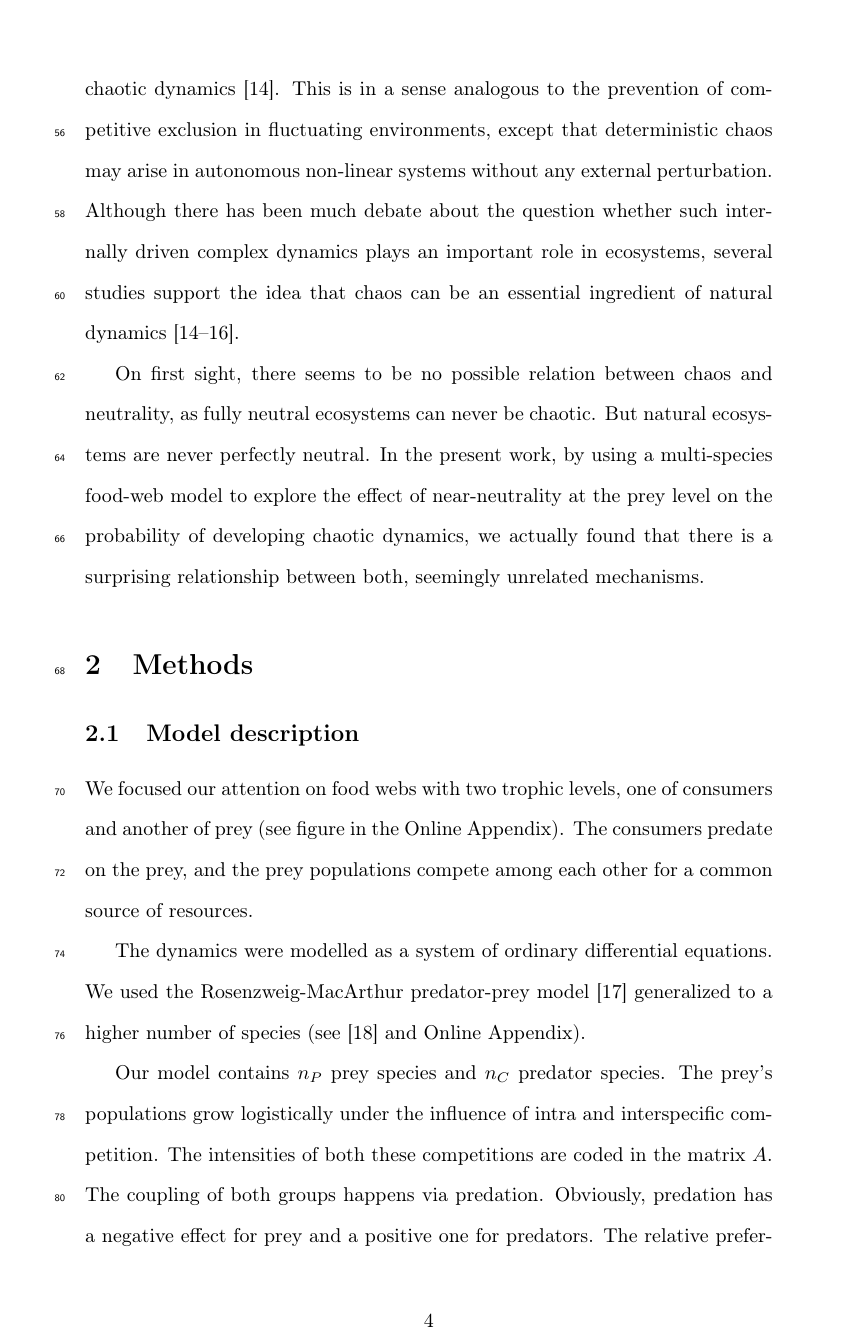
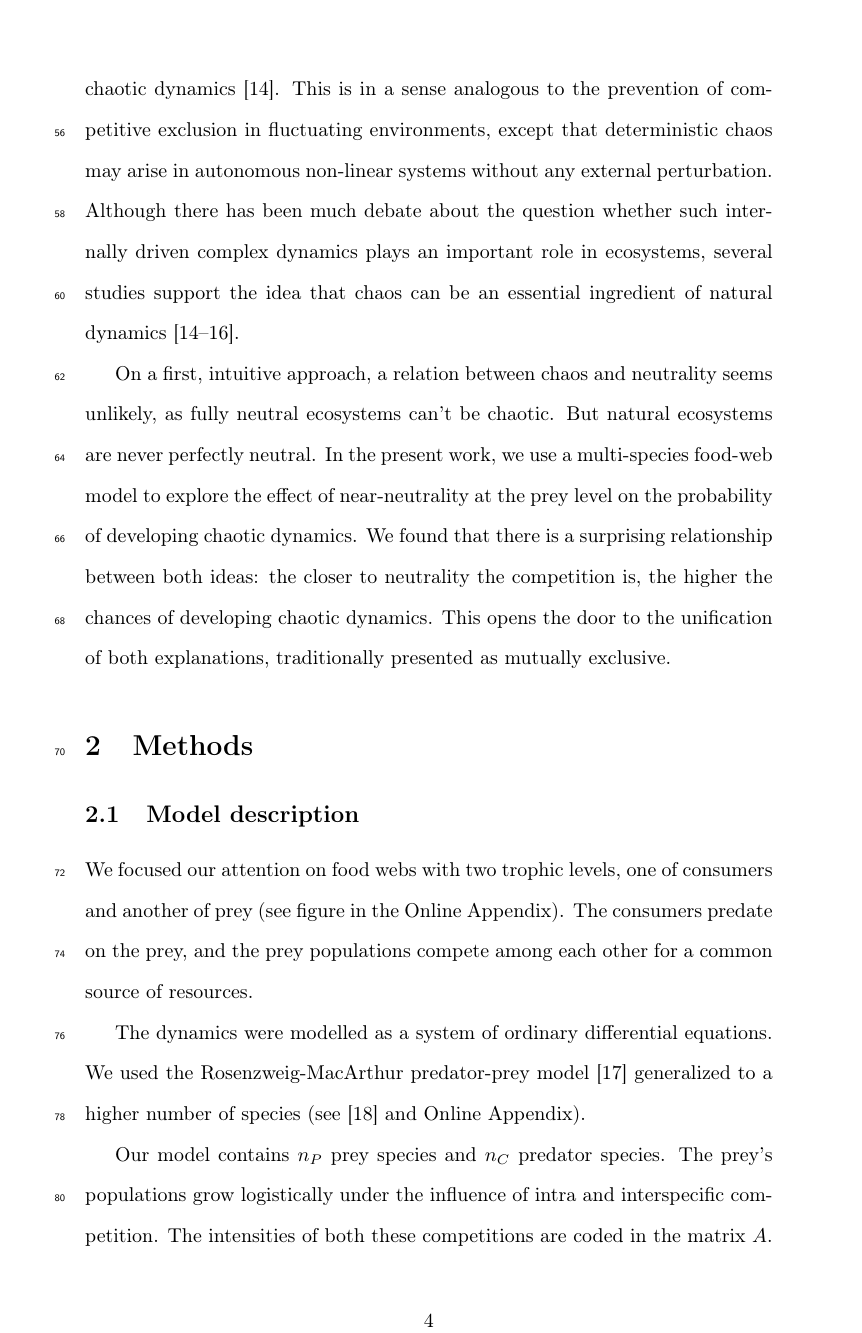
Before and after one commit to PabRod/Chaos-and-neutrality, a LaTeX paper (main.tex, which reads tex/02-background.tex): page 4 of 33. Compiled offline with pdfLaTeX.

Commit message:
Minor editions

```diff
--- a/tex/02-background.tex
+++ b/tex/02-background.tex
@@ -4,4 +4,4 @@ Ever since Darwin, the idea that species must be sufficiently different to be ab
 
 In the extensive literature on potential mechanisms that could prevent competitive exclusion there are two relatively new ideas that radically differ from the rest and have created quite a stir: neutrality and chaos. The neutral theory of biodiversity introduced by Hubbell \cite{Hubbell2001} proposes that species that are entirely equivalent can coexist in a neutral way because none is able to outcompete the other. The concept of completely equivalent species has met skepticism as it is incompatible with the idea that all species are different. However, it turns out that also \textit{"near-neutrality"} arises robustly in models of competition and evolution and may boost the chances for coexistence \cite{Scheffer2006, Scheffer2018, Fort2009, Fort2010}. Support for such near-neutrality has been found in a wide range of communities \cite{Scheffer2006, Vergnon2013, Scheffera, Segura2013, Vergnon2012}. The second relatively new and controversial mechanism that may prevent competitive exclusion is \textit{"super-saturated coexistence"} in communities that display chaotic dynamics \cite{Huisman1999}. This is in a sense analogous to the prevention of competitive exclusion in fluctuating environments, except that deterministic chaos may arise in autonomous non-linear systems without any external perturbation. Although there has been much debate about the question whether such internally driven complex dynamics plays an important role in ecosystems, several studies support the idea that chaos can be an essential ingredient of natural dynamics \cite{Huisman1999, Beninca2008, Dakos2009b}.
 
-On first sight, there seems to be no possible relation between chaos and neutrality, as fully neutral ecosystems can never be chaotic. But natural ecosystems are never perfectly neutral. In the present work, by using a multi-species food-web model to explore the effect of near-neutrality at the prey level on the probability of developing chaotic dynamics, we actually found that there is a surprising relationship between both, seemingly unrelated mechanisms.
+On a first, intuitive approach, a relation between chaos and neutrality seems unlikely, as fully neutral ecosystems can't be chaotic. But natural ecosystems are never perfectly neutral. In the present work, we use a multi-species food-web model to explore the effect of near-neutrality at the prey level on the probability of developing chaotic dynamics. We found that there is a surprising relationship between both ideas: the closer to neutrality the competition is, the higher the chances of developing chaotic dynamics. This opens the door to the unification of both explanations, traditionally presented as mutually exclusive.
```
